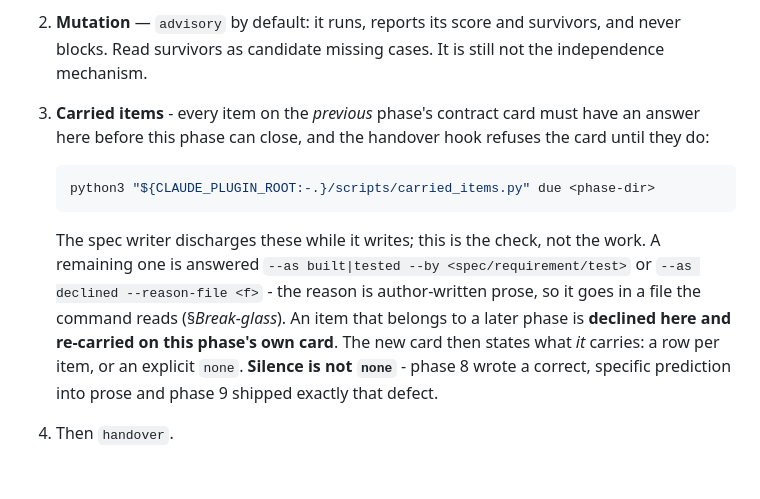
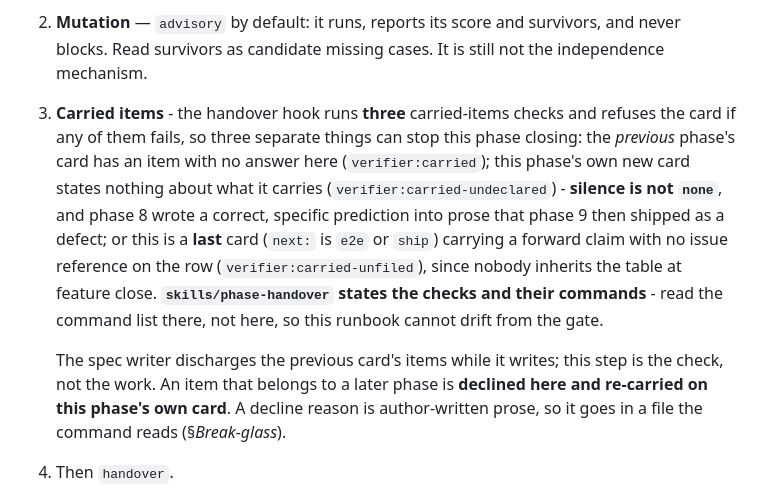
Before and after one commit to szobonyaerik/agentic-avengers, a Markdown page: commands/avenger-run.md, the part around the change. GitHub-like rendering; blank space fills up the shorter version.

Commit message:
no-mistakes(document): point run-book carried-items step at handover skill

````diff
--- a/commands/avenger-run.md
+++ b/commands/avenger-run.md
@@ -237,20 +237,20 @@ human to poll and a foreground `poll` would hang the run indefinitely.
    instrument from reading a test set.
 2. **Mutation** — `advisory` by default: it runs, reports its score and survivors, and never blocks.
    Read survivors as candidate missing cases. It is still not the independence mechanism.
-3. **Carried items** - every item on the *previous* phase's contract card must have an answer here
-   before this phase can close, and the handover hook refuses the card until they do:
+3. **Carried items** - the handover hook runs **three** carried-items checks and refuses the card if
+   any of them fails, so three separate things can stop this phase closing: the *previous* phase's
+   card has an item with no answer here (`verifier:carried`); this phase's own new card states
+   nothing about what it carries (`verifier:carried-undeclared`) - **silence is not `none`**, and
+   phase 8 wrote a correct, specific prediction into prose that phase 9 then shipped as a defect; or
+   this is a **last** card (`next:` is `e2e` or `ship`) carrying a forward claim with no issue
+   reference on the row (`verifier:carried-unfiled`), since nobody inherits the table at feature
+   close. **`skills/phase-handover` states the checks and their commands** - read the command list
+   there, not here, so this runbook cannot drift from the gate.
 
-   ```bash
-   python3 "${CLAUDE_PLUGIN_ROOT:-.}/scripts/carried_items.py" due <phase-dir>
-   ```
-
-   The spec writer discharges these while it writes; this is the check, not the work. A remaining one
-   is answered `--as built|tested --by <spec/requirement/test>` or `--as declined --reason-file <f>` -
-   the reason is author-written prose, so it goes in a file the command reads (§*Break-glass*). An
-   item that belongs to a later phase is **declined here and re-carried on this phase's own card**.
-   The new card then states what *it* carries: a row per item, or an explicit `none`. **Silence is
-   not `none`** - phase 8 wrote a correct, specific prediction into prose and phase 9 shipped exactly
-   that defect.
+   The spec writer discharges the previous card's items while it writes; this step is the check, not
+   the work. An item that belongs to a later phase is **declined here and re-carried on this phase's
+   own card**. A decline reason is author-written prose, so it goes in a file the command reads
+   (§*Break-glass*).
 4. Then `handover`.
 5. **Phase review gate (`no-mistakes`, review-only)** - see §4c. Runs after the handover commit.
 
````
